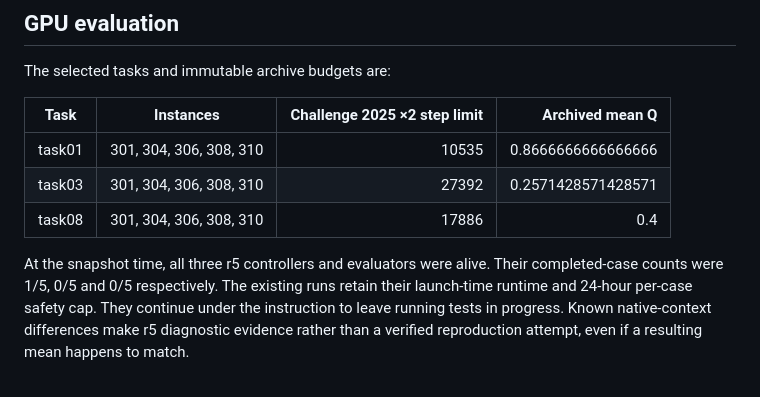
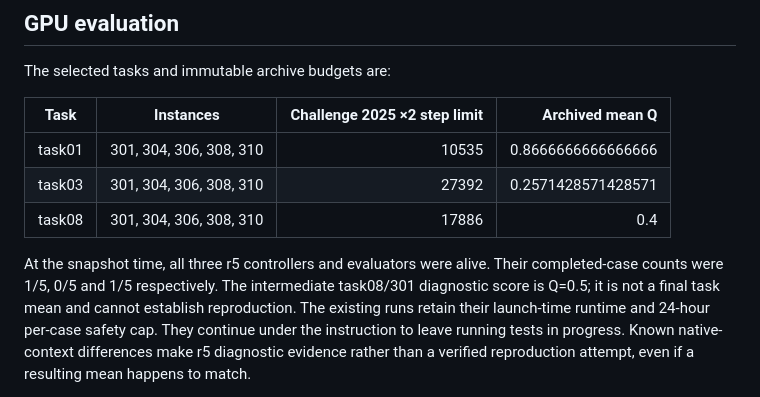
Before and after one commit to BinceQu/RoboHarness, a Markdown page: docs/validation.md, the part around one of its changes. Drawn GitHub-style.

Commit message:
Refresh validation progress snapshot

```diff
--- a/docs/validation.md
+++ b/docs/validation.md
@@ -43,7 +43,9 @@ The selected tasks and immutable archive budgets are:
 | task08 | 301, 304, 306, 308, 310 | 17886 | 0.4 |
 
 At the snapshot time, all three r5 controllers and evaluators were alive.
-Their completed-case counts were 1/5, 0/5 and 0/5 respectively. The existing
+Their completed-case counts were 1/5, 0/5 and 1/5 respectively. The
+intermediate task08/301 diagnostic score is Q=0.5; it is not a final task mean
+and cannot establish reproduction. The existing
 runs retain their launch-time runtime and 24-hour per-case safety cap. They
 continue under the instruction to leave running tests in progress. Known
 native-context differences make r5 diagnostic evidence rather than a verified
```
Also changed, not shown: other parts of docs/validation.md (+1 -1 lines).
